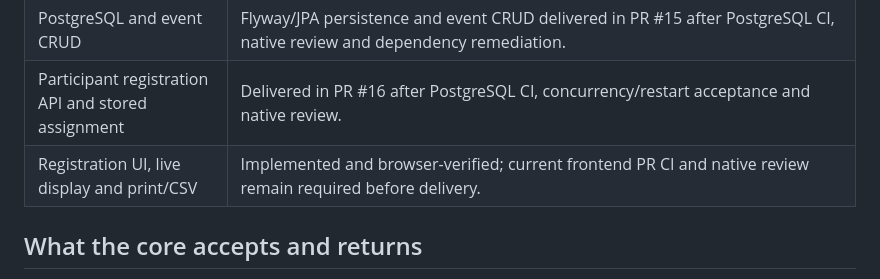
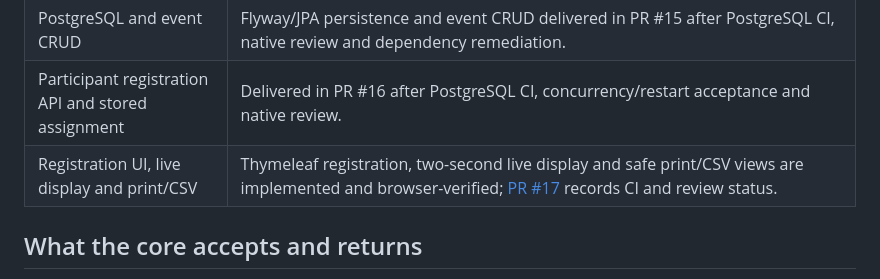
Before and after one commit to auricless/divided-session-manager, a Markdown page: README.md, the part around the change. GitHub-like rendering.

Commit message:
docs: link web delivery evidence to current PR status

```diff
--- a/README.md
+++ b/README.md
@@ -13,7 +13,7 @@ The [project tracker](https://app.notion.com/p/Session-Manager-Project-Tracker-3
 | Docker and Compose | Multi-stage non-root JRE image and Compose stack merged in PR #13 after CI built the image, verified size <300 MB/JRE/user, passed the HTTP smoke and native review. |
 | PostgreSQL and event CRUD | Flyway/JPA persistence and event CRUD delivered in PR #15 after PostgreSQL CI, native review and dependency remediation. |
 | Participant registration API and stored assignment | Delivered in PR #16 after PostgreSQL CI, concurrency/restart acceptance and native review. |
-| Registration UI, live display and print/CSV | Implemented and browser-verified; current frontend PR CI and native review remain required before delivery. |
+| Registration UI, live display and print/CSV | Thymeleaf registration, two-second live display and safe print/CSV views are implemented and browser-verified; [PR #17](https://github.com/auricless/divided-session-manager/pull/17) records CI and review status. |
 
 ## What the core accepts and returns
 
```
Also changed, not shown: docs/srs-acceptance-audit.md (+2 -2 lines), docs/web-workflow.md (+1 -1 lines).
